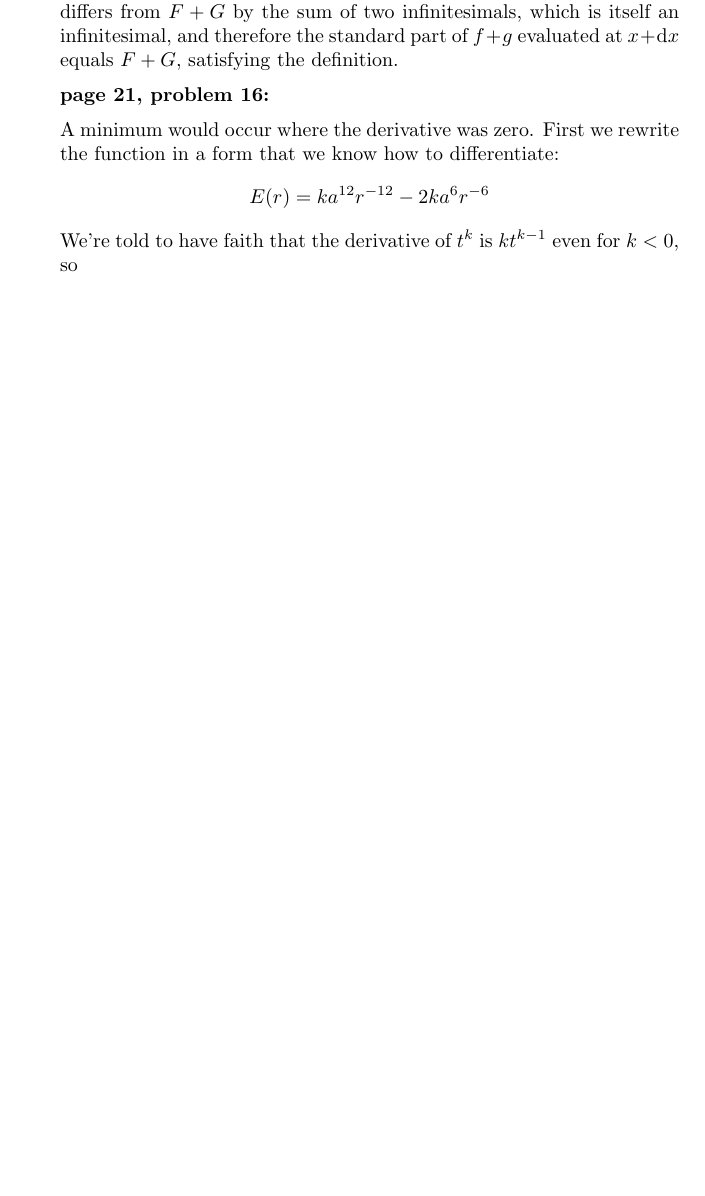
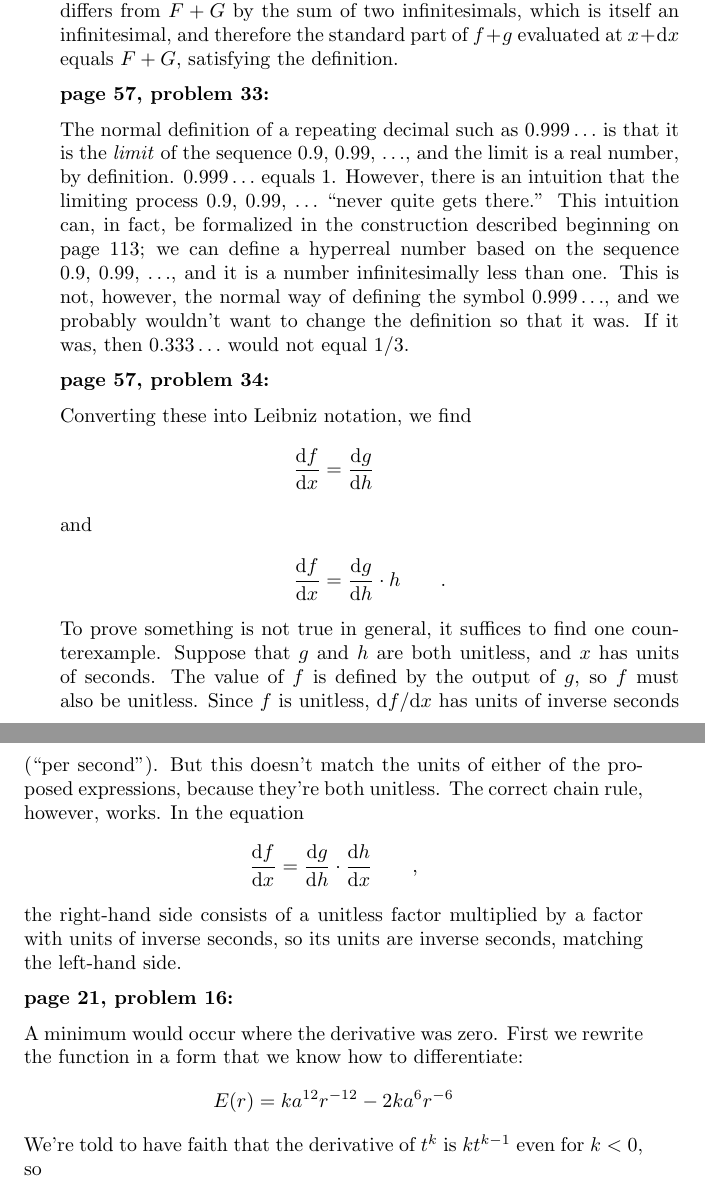
Before and after one commit to btonks/calculus, a LaTeX thesis (calc.tex, which reads ch99/hwans.tex): part of page 137 of 155 before the commit and two parts of pages 137 and 138 of 157 after it, the two joined at a grey line, cut so that both start at the same text, the shorter picture padded with empty space. Compiled offline with pdfLaTeX.

Commit message:
add examples and problems

```diff
--- a/ch99/hwans.tex
+++ b/ch99/hwans.tex
@@ -196,6 +196,36 @@ is then at most $\epsilon/2+\epsilon/2$, which completes the proof.
 differs at most infinitesimally from $F$, and likewise for $g$ and $G$. This means that $f+g$ differs from $F+G$ by the sum of two infinitesimals,
 which is itself an infinitesimal, and therefore the standard part of $f+g$ evaluated at $x+\der x$ equals $F+G$, satisfying the definition.
 
+\hwsolnhdr{nines-forever}
+
+The normal definition of a repeating decimal such as $0.999\ldots$ is that it is the \emph{limit} of the sequence
+$0.9$, $0.99$, $\ldots$, and the limit is a real number, by definition. $0.999\ldots$ equals 1.
+However, there is an intuition that the limiting process $0.9$, $0.99$, $\ldots$ ``never quite gets
+there.'' This intuition can, in fact, be formalized in the construction described beginning on
+page \pageref{detour:transfer-true}; we can define a hyperreal number based on the sequence
+$0.9$, $0.99$, $\ldots$, and it is a number infinitesimally less than one. This is not, however,
+the normal way of defining the symbol $0.999\ldots$, and we probably wouldn't want to change the
+definition so that it was. If it was, then $0.333\ldots$ would not equal $1/3$.
+
+\hwsolnhdr{chain-rule-units}
+
+Converting these into Leibniz notation, we find
+\begin{align*}
+  \frac{\der f}{\der x} &=   \frac{\der g}{\der h}
+\intertext{and}
+  \frac{\der f}{\der x} &=   \frac{\der g}{\der h}\cdot h  \qquad .
+\end{align*}
+To prove something is not true in general, it suffices to find one counterexample. Suppose
+that $g$ and $h$ are both unitless, and $x$ has units of seconds. The value of $f$ is defined by
+the output of $g$, so $f$ must also be unitless. Since $f$ is unitless, $\der f/\der x$ has units
+of inverse seconds (``per second''). But this doesn't match the units of either of the proposed expressions,
+because they're both unitless.
+The correct chain rule, however, works. In the equation
+\begin{equation*}
+  \frac{\der f}{\der x} =   \frac{\der g}{\der h}\cdot \frac{\der h}{\der x}  \qquad ,
+\end{equation*}
+the right-hand side consists of a unitless factor multiplied by a factor with units of
+inverse seconds, so its units are inverse seconds, matching the left-hand side.
 
 \hwsolnhdr{lennard-jones}
 
```
Also changed, not shown: ch02/ch02.tex (+19 -0 lines).
